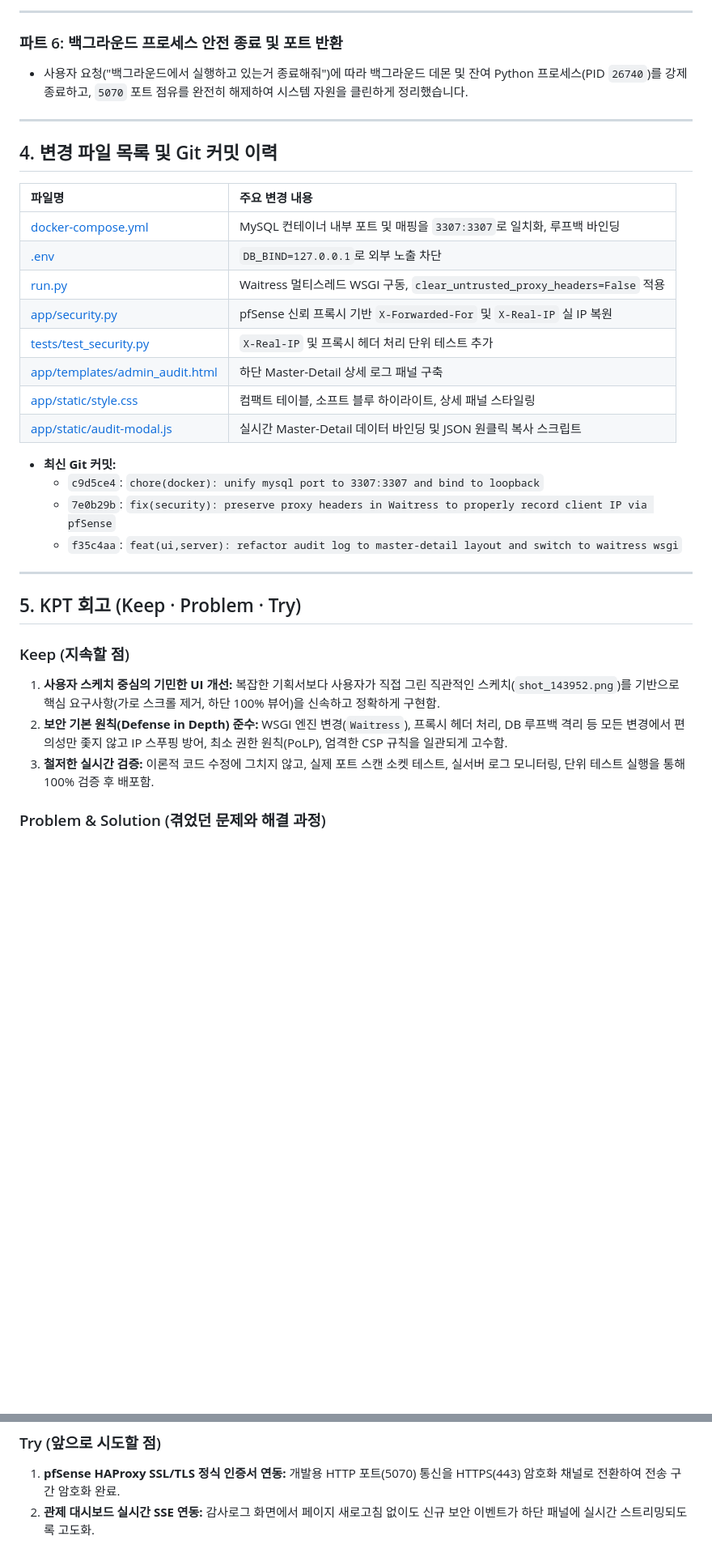
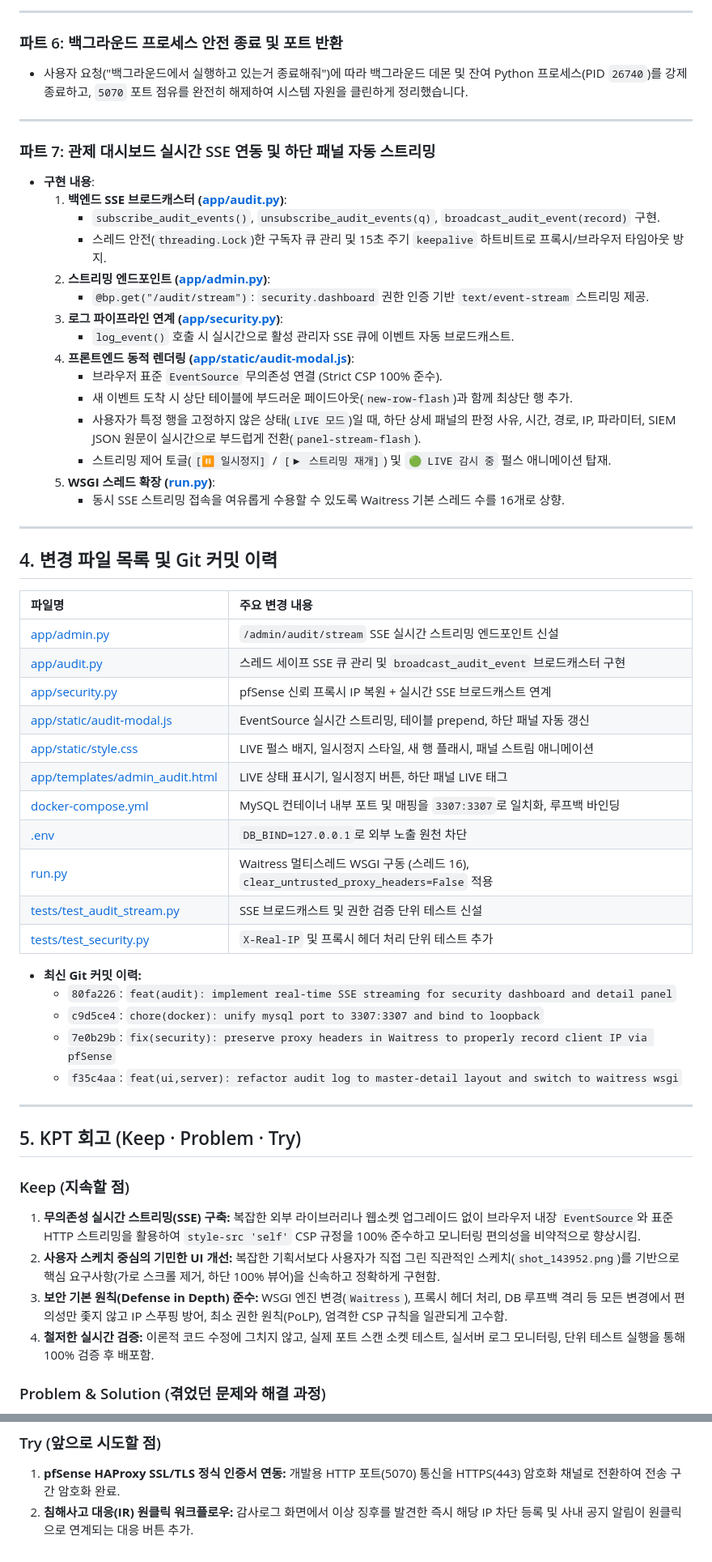
Before and after one commit to Gilin03/nexus-work, a Markdown page: docs/2026-10-22_작업회고록.md, 2 parts joined by grey strips. Shown at 81% size. GitHub-like rendering; blank space fills up the shorter version.

Commit message:
docs: sync 2026-10-22 work retrospective and task checklist

```diff
--- a/docs/2026-10-22_작업회고록.md
+++ b/docs/2026-10-22_작업회고록.md
@@ -171,20 +171,43 @@ flowchart TD
 
 ---
 
+### 파트 7: 관제 대시보드 실시간 SSE 연동 및 하단 패널 자동 스트리밍
+* **구현 내용**:
+  1. **백엔드 SSE 브로드캐스터 ([app/audit.py](file:///C:/Users/user/Desktop/nexus-work/app/audit.py))**:
+     - `subscribe_audit_events()`, `unsubscribe_audit_events(q)`, `broadcast_audit_event(record)` 구현.
+     - 스레드 안전(`threading.Lock`)한 구독자 큐 관리 및 15초 주기 `keepalive` 하트비트로 프록시/브라우저 타임아웃 방지.
+  2. **스트리밍 엔드포인트 ([app/admin.py](file:///C:/Users/user/Desktop/nexus-work/app/admin.py))**:
+     - `@bp.get("/audit/stream")`: `security.dashboard` 권한 인증 기반 `text/event-stream` 스트리밍 제공.
+  3. **로그 파이프라인 연계 ([app/security.py](file:///C:/Users/user/Desktop/nexus-work/app/security.py))**:
+     - `log_event()` 호출 시 실시간으로 활성 관리자 SSE 큐에 이벤트 자동 브로드캐스트.
+  4. **프론트엔드 동적 렌더링 ([app/static/audit-modal.js](file:///C:/Users/user/Desktop/nexus-work/app/static/audit-modal.js))**:
+     - 브라우저 표준 `EventSource` 무의존성 연결 (Strict CSP 100% 준수).
+     - 새 이벤트 도착 시 상단 테이블에 부드러운 페이드아웃(`new-row-flash`)과 함께 최상단 행 추가.
+     - 사용자가 특정 행을 고정하지 않은 상태(`LIVE 모드`)일 때, 하단 상세 패널의 판정 사유, 시간, 경로, IP, 파라미터, SIEM JSON 원문이 실시간으로 부드럽게 전환(`panel-stream-flash`).
+     - 스트리밍 제어 토글(`[⏸ 일시정지]` / `[▶ 스트리밍 재개]`) 및 `🟢 LIVE 감시 중` 펄스 애니메이션 탑재.
+  5. **WSGI 스레드 확장 ([run.py](file:///C:/Users/user/Desktop/nexus-work/run.py))**:
+     - 동시 SSE 스트리밍 접속을 여유롭게 수용할 수 있도록 Waitress 기본 스레드 수를 16개로 상향.
+
+---
+
 ## 4. 변경 파일 목록 및 Git 커밋 이력
 
 | 파일명 | 주요 변경 내용 |
 | :--- | :--- |
+| [app/admin.py](file:///C:/Users/user/Desktop/nexus-work/app/admin.py) | `/admin/audit/stream` SSE 실시간 스트리밍 엔드포인트 신설 |
+| [app/audit.py](file:///C:/Users/user/Desktop/nexus-work/app/audit.py) | 스레드 세이프 SSE 큐 관리 및 `broadcast_audit_event` 브로드캐스터 구현 |
+| [app/security.py](file:///C:/Users/user/Desktop/nexus-work/app/security.py) | pfSense 신뢰 프록시 IP 복원 + 실시간 SSE 브로드캐스트 연계 |
+| [app/static/audit-modal.js](file:///C:/Users/user/Desktop/nexus-work/app/static/audit-modal.js) | EventSource 실시간 스트리밍, 테이블 prepend, 하단 패널 자동 갱신 |
+| [app/static/style.css](file:///C:/Users/user/Desktop/nexus-work/app/static/style.css) | LIVE 펄스 배지, 일시정지 스타일, 새 행 플래시, 패널 스트림 애니메이션 |
+| [app/templates/admin_audit.html](file:///C:/Users/user/Desktop/nexus-work/app/templates/admin_audit.html) | LIVE 상태 표시기, 일시정지 버튼, 하단 패널 LIVE 태그 |
 | [docker-compose.yml](file:///C:/Users/user/Desktop/nexus-work/docker-compose.yml) | MySQL 컨테이너 내부 포트 및 매핑을 `3307:3307`로 일치화, 루프백 바인딩 |
-| [.env](file:///C:/Users/user/Desktop/nexus-work/.env) | `DB_BIND=127.0.0.1`로 외부 노출 차단 |
-| [run.py](file:///C:/Users/user/Desktop/nexus-work/run.py) | Waitress 멀티스레드 WSGI 구동, `clear_untrusted_proxy_headers=False` 적용 |
-| [app/security.py](file:///C:/Users/user/Desktop/nexus-work/app/security.py) | pfSense 신뢰 프록시 기반 `X-Forwarded-For` 및 `X-Real-IP` 실 IP 복원 |
+| [.env](file:///C:/Users/user/Desktop/nexus-work/.env) | `DB_BIND=127.0.0.1`로 외부 노출 원천 차단 |
+| [run.py](file:///C:/Users/user/Desktop/nexus-work/run.py) | Waitress 멀티스레드 WSGI 구동 (스레드 16), `clear_untrusted_proxy_headers=False` 적용 |
+| [tests/test_audit_stream.py](file:///C:/Users/user/Desktop/nexus-work/tests/test_audit_stream.py) | SSE 브로드캐스트 및 권한 검증 단위 테스트 신설 |
 | [tests/test_security.py](file:///C:/Users/user/Desktop/nexus-work/tests/test_security.py) | `X-Real-IP` 및 프록시 헤더 처리 단위 테스트 추가 |
-| [app/templates/admin_audit.html](file:///C:/Users/user/Desktop/nexus-work/app/templates/admin_audit.html) | 하단 Master-Detail 상세 로그 패널 구축 |
-| [app/static/style.css](file:///C:/Users/user/Desktop/nexus-work/app/static/style.css) | 컴팩트 테이블, 소프트 블루 하이라이트, 상세 패널 스타일링 |
-| [app/static/audit-modal.js](file:///C:/Users/user/Desktop/nexus-work/app/static/audit-modal.js) | 실시간 Master-Detail 데이터 바인딩 및 JSON 원클릭 복사 스크립트 |
 
-* **최신 Git 커밋:**
+* **최신 Git 커밋 이력:**
+  * `80fa226`: `feat(audit): implement real-time SSE streaming for security dashboard and detail panel`
   * `c9d5ce4`: `chore(docker): unify mysql port to 3307:3307 and bind to loopback`
   * `7e0b29b`: `fix(security): preserve proxy headers in Waitress to properly record client IP via pfSense`
   * `f35c4aa`: `feat(ui,server): refactor audit log to master-detail layout and switch to waitress wsgi`
@@ -194,9 +217,10 @@ flowchart TD
 ## 5. KPT 회고 (Keep · Problem · Try)
 
 ### Keep (지속할 점)
-1. **사용자 스케치 중심의 기민한 UI 개선:** 복잡한 기획서보다 사용자가 직접 그린 직관적인 스케치(`shot_143952.png`)를 기반으로 핵심 요구사항(가로 스크롤 제거, 하단 100% 뷰어)을 신속하고 정확하게 구현함.
-2. **보안 기본 원칙(Defense in Depth) 준수:** WSGI 엔진 변경(`Waitress`), 프록시 헤더 처리, DB 루프백 격리 등 모든 변경에서 편의성만 좇지 않고 IP 스푸핑 방어, 최소 권한 원칙(PoLP), 엄격한 CSP 규칙을 일관되게 고수함.
-3. **철저한 실시간 검증:** 이론적 코드 수정에 그치지 않고, 실제 포트 스캔 소켓 테스트, 실서버 로그 모니터링, 단위 테스트 실행을 통해 100% 검증 후 배포함.
+1. **무의존성 실시간 스트리밍(SSE) 구축:** 복잡한 외부 라이브러리나 웹소켓 업그레이드 없이 브라우저 내장 `EventSource`와 표준 HTTP 스트리밍을 활용하여 `style-src 'self'` CSP 규정을 100% 준수하고 모니터링 편의성을 비약적으로 향상시킴.
+2. **사용자 스케치 중심의 기민한 UI 개선:** 복잡한 기획서보다 사용자가 직접 그린 직관적인 스케치(`shot_143952.png`)를 기반으로 핵심 요구사항(가로 스크롤 제거, 하단 100% 뷰어)을 신속하고 정확하게 구현함.
+3. **보안 기본 원칙(Defense in Depth) 준수:** WSGI 엔진 변경(`Waitress`), 프록시 헤더 처리, DB 루프백 격리 등 모든 변경에서 편의성만 좇지 않고 IP 스푸핑 방어, 최소 권한 원칙(PoLP), 엄격한 CSP 규칙을 일관되게 고수함.
+4. **철저한 실시간 검증:** 이론적 코드 수정에 그치지 않고, 실제 포트 스캔 소켓 테스트, 실서버 로그 모니터링, 단위 테스트 실행을 통해 100% 검증 후 배포함.
 
 ### Problem & Solution (겪었던 문제와 해결 과정)
 1. **문제:** Waitress 도입 후 역방향 프록시(pfSense)의 `X-Forwarded-For` 헤더가 유실되어 모든 접속자가 `192.168.3.10`으로 로깅됨.
@@ -207,4 +231,4 @@ flowchart TD
 
 ### Try (앞으로 시도할 점)
 1. **pfSense HAProxy SSL/TLS 정식 인증서 연동:** 개발용 HTTP 포트(5070) 통신을 HTTPS(443) 암호화 채널로 전환하여 전송 구간 암호화 완료.
-2. **관제 대시보드 실시간 SSE 연동:** 감사로그 화면에서 페이지 새로고침 없이도 신규 보안 이벤트가 하단 패널에 실시간 스트리밍되도록 고도화.
+2. **침해사고 대응(IR) 원클릭 워크플로우:** 감사로그 화면에서 이상 징후를 발견한 즉시 해당 IP 차단 등록 및 사내 공지 알림이 원클릭으로 연계되는 대응 버튼 추가.
```
Also changed, not shown: 작업내역_체크리스트.md (+9 -0 lines).
